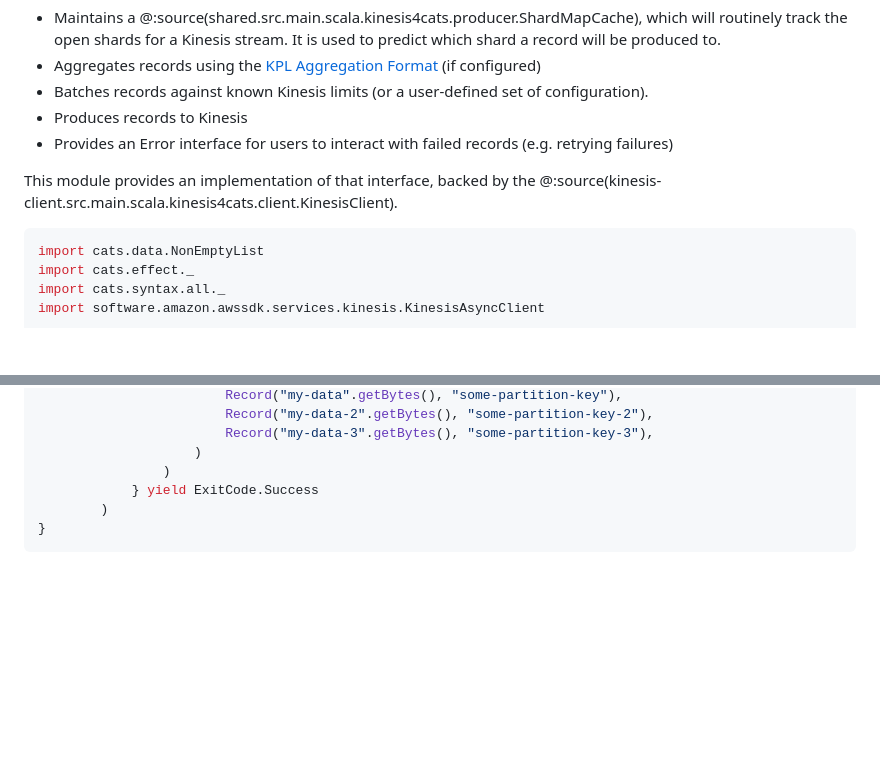
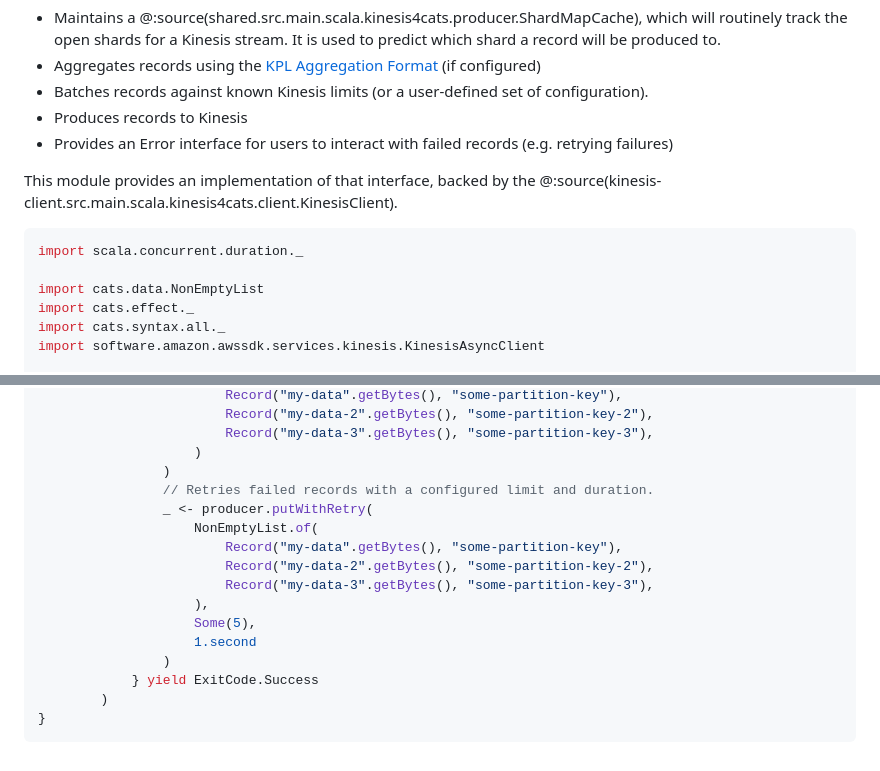
Before and after one commit to etspaceman/kinesis4cats, a Markdown page: docs/client/getting-started.md, 2 parts joined by grey strips. GitHub-like rendering; blank space fills up the shorter version.

````diff
--- a/docs/client/getting-started.md
+++ b/docs/client/getting-started.md
@@ -57,6 +57,8 @@ This module provides an implementation of that interface, backed by the @:source
 
 
 ```scala mdoc:compile-only
+import scala.concurrent.duration._
+
 import cats.data.NonEmptyList
 import cats.effect._
 import cats.syntax.all._
@@ -82,6 +84,16 @@ object MyApp extends IOApp {
                         Record("my-data-3".getBytes(), "some-partition-key-3"),
                     )
                 )
+                // Retries failed records with a configured limit and duration.
+                _ <- producer.putWithRetry(
+                    NonEmptyList.of(
+                        Record("my-data".getBytes(), "some-partition-key"),
+                        Record("my-data-2".getBytes(), "some-partition-key-2"),
+                        Record("my-data-3".getBytes(), "some-partition-key-3"),
+                    ),
+                    Some(5),
+                    1.second
+                )
             } yield ExitCode.Success
         )
 }
````
Also changed, not shown: docs/smithy4s/getting-started.md (+12 -0 lines).
